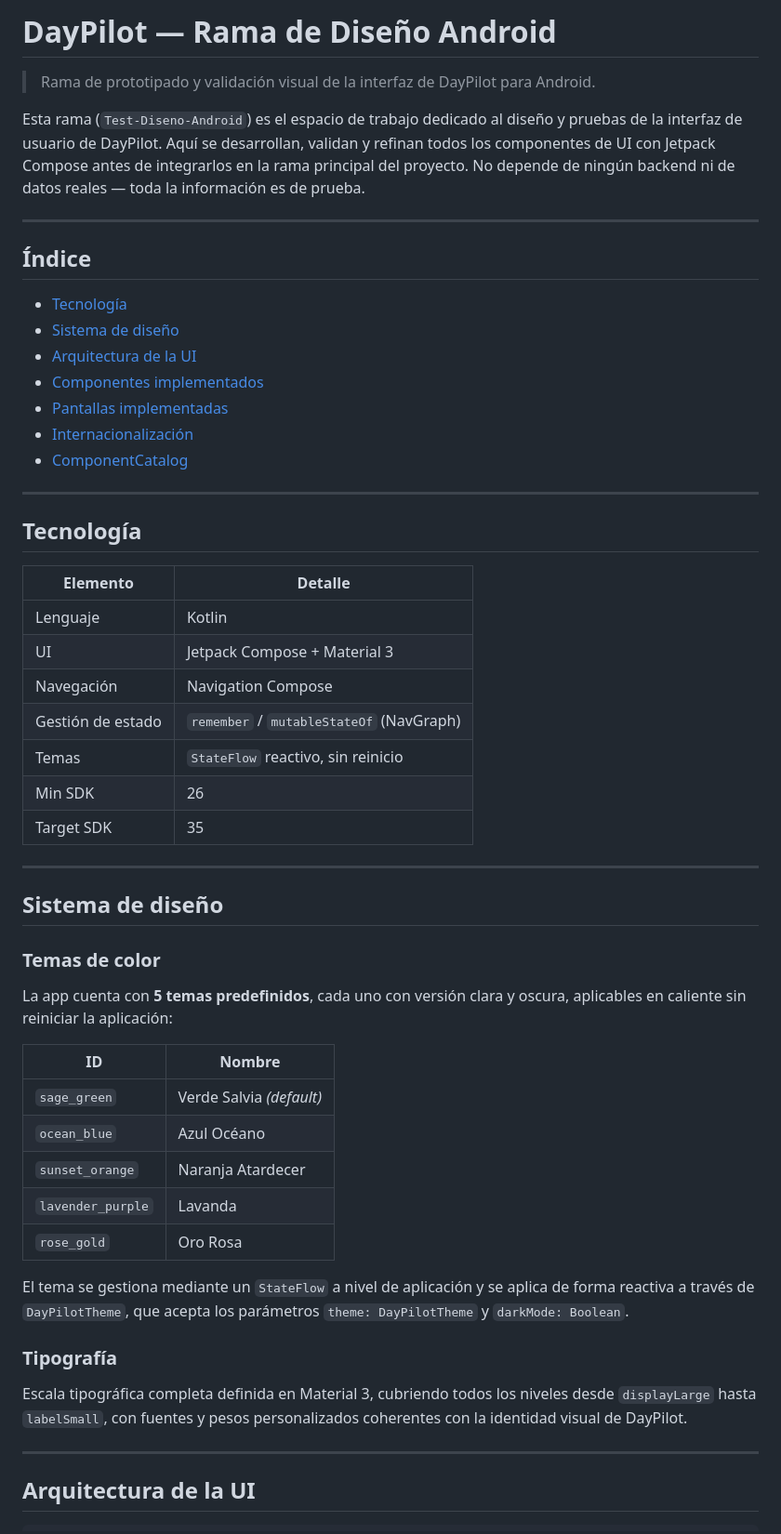
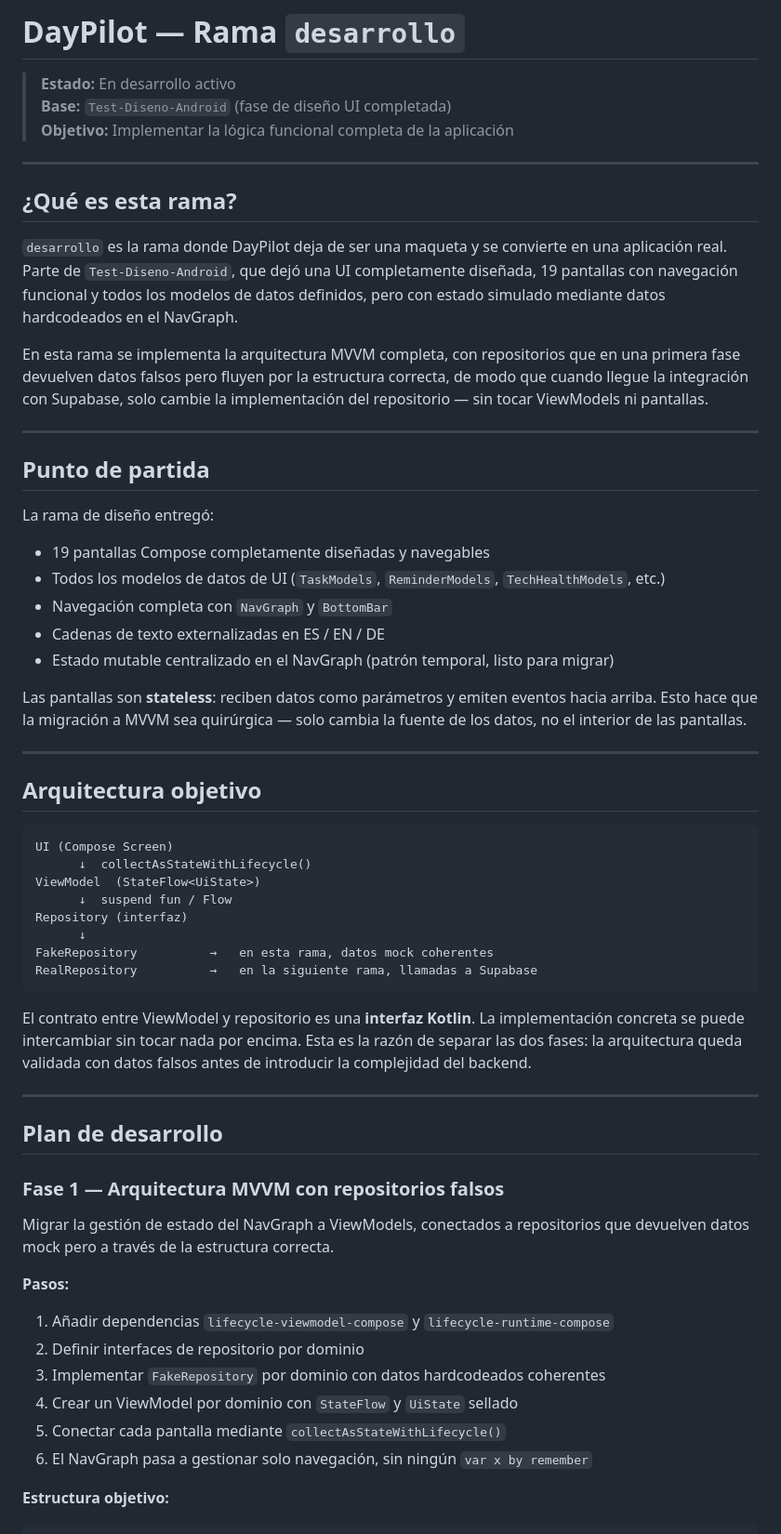
Before and after one commit to MarTonPerCar/DayPilot, a Markdown page: README.md, the part around one of its changes. Shown at 93% size. GitHub-like rendering.

Commit message:
docs: add README for the Test-Funcional-Android branch

````diff
--- a/README.md
+++ b/README.md
@@ -1,59 +1,65 @@
-# DayPilot — Rama de Diseño Android
+# DayPilot — Rama `desarrollo`
 
-> Rama de prototipado y validación visual de la interfaz de DayPilot para Android.
-
-Esta rama (`Test-Diseno-Android`) es el espacio de trabajo dedicado al diseño y pruebas de la interfaz de usuario de DayPilot. Aquí se desarrollan, validan y refinan todos los componentes de UI con Jetpack Compose antes de integrarlos en la rama principal del proyecto. No depende de ningún backend ni de datos reales — toda la información es de prueba.
+> **Estado:** En desarrollo activo
+> **Base:** `Test-Diseno-Android` (fase de diseño UI completada)
+> **Objetivo:** Implementar la lógica funcional completa de la aplicación
 
 ---
 
-## Índice
+## ¿Qué es esta rama?
 
-- [Tecnología](#tecnología)
-- [Sistema de diseño](#sistema-de-diseño)
-- [Arquitectura de la UI](#arquitectura-de-la-ui)
-- [Componentes implementados](#componentes-implementados)
-- [Pantallas implementadas](#pantallas-implementadas)
-- [Internacionalización](#internacionalización)
-- [ComponentCatalog](#componentcatalog)
+`desarrollo` es la rama donde DayPilot deja de ser una maqueta y se convierte en una aplicación real. Parte de `Test-Diseno-Android`, que dejó una UI completamente diseñada, 19 pantallas con navegación funcional y todos los modelos de datos definidos, pero con estado simulado mediante datos hardcodeados en el NavGraph.
+
+En esta rama se implementa la arquitectura MVVM completa, con repositorios que en una primera fase devuelven datos falsos pero fluyen por la estructura correcta, de modo que cuando llegue la integración con Supabase, solo cambie la implementación del repositorio — sin tocar ViewModels ni pantallas.
 
 ---
 
-## Tecnología
+## Punto de partida
 
-| Elemento | Detalle |
-|---|---|
-| Lenguaje | Kotlin |
-| UI | Jetpack Compose + Material 3 |
-| Navegación | Navigation Compose |
-| Gestión de estado | `remember` / `mutableStateOf` (NavGraph) |
-| Temas | `StateFlow` reactivo, sin reinicio |
-| Min SDK | 26 |
-| Target SDK | 35 |
+La rama de diseño entregó:
+
+- 19 pantallas Compose completamente diseñadas y navegables
+- Todos los modelos de datos de UI (`TaskModels`, `ReminderModels`, `TechHealthModels`, etc.)
+- Navegación completa con `NavGraph` y `BottomBar`
+- Cadenas de texto externalizadas en ES / EN / DE
+- Estado mutable centralizado en el NavGraph (patrón temporal, listo para migrar)
+
+Las pantallas son **stateless**: reciben datos como parámetros y emiten eventos hacia arriba. Esto hace que la migración a MVVM sea quirúrgica — solo cambia la fuente de los datos, no el interior de las pantallas.
 
 ---
 
-## Sistema de diseño
+## Arquitectura objetivo
 
-### Temas de color
+```
+UI (Compose Screen)
+      ↓  collectAsStateWithLifecycle()
+ViewModel  (StateFlow<UiState>)
+      ↓  suspend fun / Flow
+Repository (interfaz)
+      ↓
+FakeRepository          →   en esta rama, datos mock coherentes
+RealRepository          →   en la siguiente rama, llamadas a Supabase
+```
 
-La app cuenta con **5 temas predefinidos**, cada uno con versión clara y oscura, aplicables en caliente sin reiniciar la aplicación:
-
-| ID | Nombre |
-|---|---|
-| `sage_green` | Verde Salvia *(default)* |
-| `ocean_blue` | Azul Océano |
-| `sunset_orange` | Naranja Atardecer |
-| `lavender_purple` | Lavanda |
-| `rose_gold` | Oro Rosa |
-
-El tema se gestiona mediante un `StateFlow` a nivel de aplicación y se aplica de forma reactiva a través de `DayPilotTheme`, que acepta los parámetros `theme: DayPilotTheme` y `darkMode: Boolean`.
-
-### Tipografía
-
-Escala tipográfica completa definida en Material 3, cubriendo todos los niveles desde `displayLarge` hasta `labelSmall`, con fuentes y pesos personalizados coherentes con la identidad visual de DayPilot.
+El contrato entre ViewModel y repositorio es una **interfaz Kotlin**. La implementación concreta se puede intercambiar sin tocar nada por encima. Esta es la razón de separar las dos fases: la arquitectura queda validada con datos falsos antes de introducir la complejidad del backend.
 
 ---
 
-## Arquitectura de la UI
+## Plan de desarrollo
+
+### Fase 1 — Arquitectura MVVM con repositorios falsos
+
+Migrar la gestión de estado del NavGraph a ViewModels, conectados a repositorios que devuelven datos mock pero a través de la estructura correcta.
+
+**Pasos:**
+
+1. Añadir dependencias `lifecycle-viewmodel-compose` y `lifecycle-runtime-compose`
+2. Definir interfaces de repositorio por dominio
+3. Implementar `FakeRepository` por dominio con datos hardcodeados coherentes
+4. Crear un ViewModel por dominio con `StateFlow` y `UiState` sellado
+5. Conectar cada pantalla mediante `collectAsStateWithLifecycle()`
+6. El NavGraph pasa a gestionar solo navegación, sin ningún `var x by remember`
+
+**Estructura objetivo:**
 
 ```
````
Also changed, not shown: other parts of README.md (+58 -139 lines).
